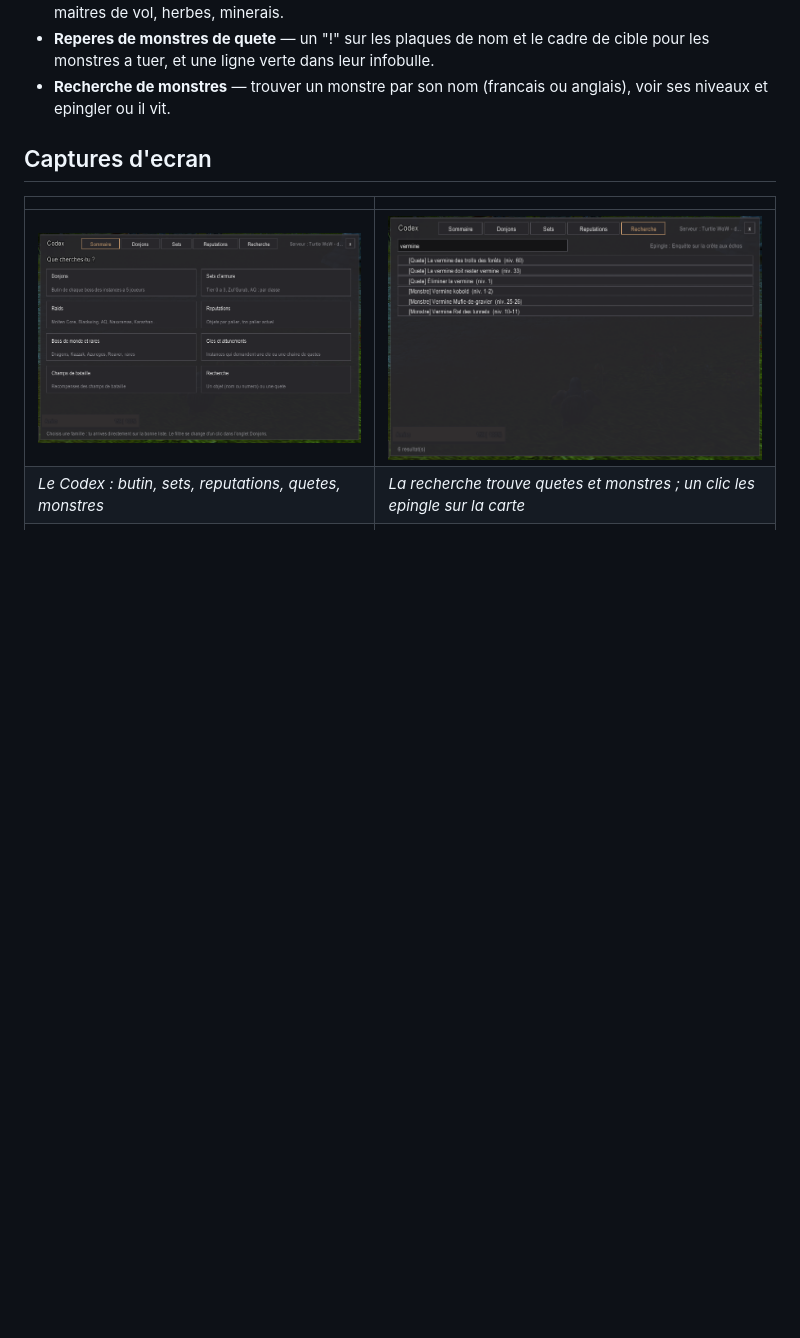
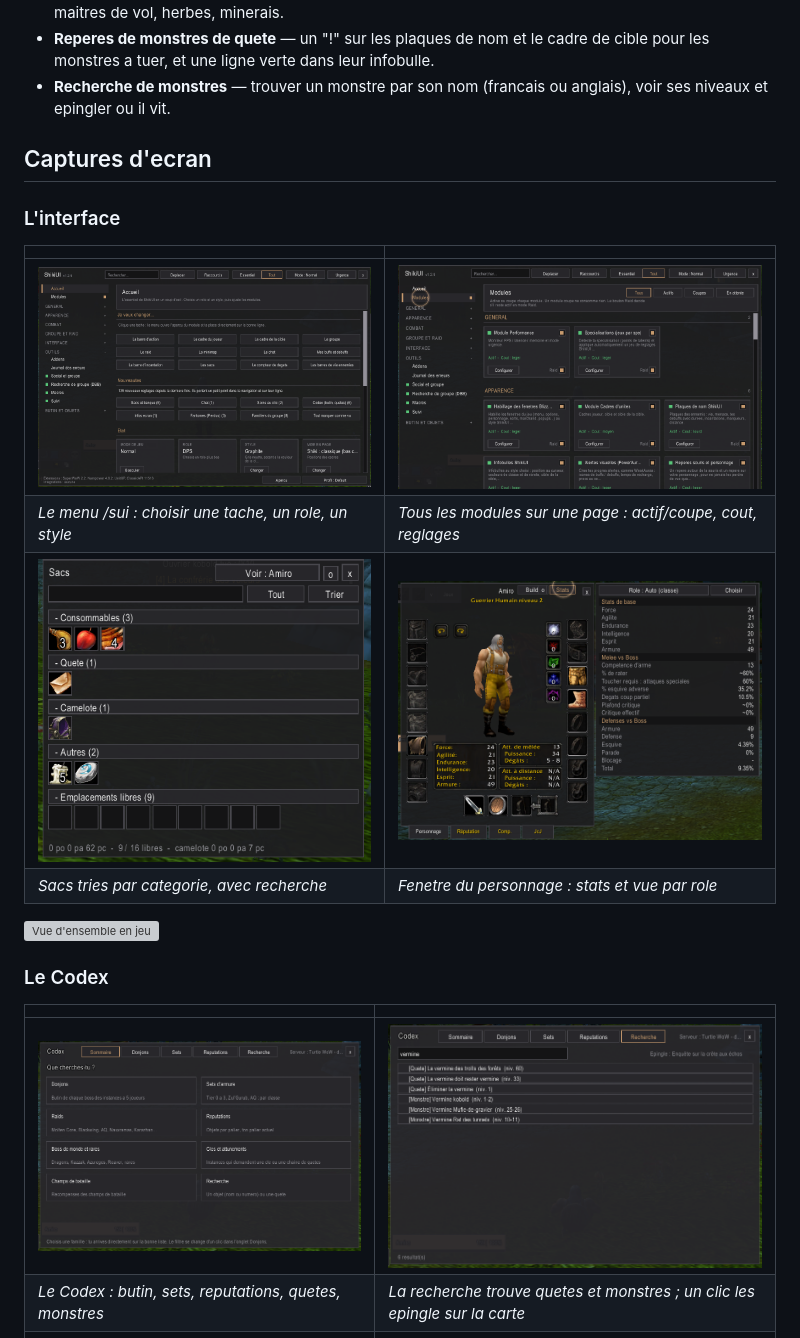
Before and after one commit to ShikawaLePaladin/ShikiUI, a Markdown page: README.fr.md, the part around the change. Rendered like a GitHub page; pictures changed too: screenshots/ui-bags.png (added), screenshots/ui-character.png (added), screenshots/ui-menu-home.png (added); blank space fills up the shorter version; grey boxes are pictures that could not be loaded.

Commit message:
Captures de l'interface (menu, modules, sacs, personnage, vue d'ensemble) + README
Co-Authored-By: Claude Sonnet 5.5 <noreply@anthropic.com>

```diff
--- a/README.fr.md
+++ b/README.fr.md
@@ -80,6 +80,19 @@ Commande principale : **`/sui`** (menu, assistant de premier lancement inclus).
 
 ## Captures d'ecran
 
+### L'interface
+
+| | |
+|---|---|
+| ![Accueil du menu](screenshots/ui-menu-home.png) | ![Liste des modules](screenshots/ui-menu-modules.png) |
+| *Le menu /sui : choisir une tache, un role, un style* | *Tous les modules sur une page : actif/coupe, cout, reglages* |
+| ![Sacs](screenshots/ui-bags.png) | ![Fenetre du personnage](screenshots/ui-character.png) |
+| *Sacs tries par categorie, avec recherche* | *Fenetre du personnage : stats et vue par role* |
+
+![Vue d'ensemble en jeu](screenshots/ui-overview.png)
+
+### Le Codex
+
 | | |
 |---|---|
 | ![Accueil du Codex](screenshots/codex-home.png) | ![Recherche de quetes et de monstres](screenshots/codex-search-monsters.png) |
```
Also changed, not shown: README.md (+13 -0 lines), 1 other file.
